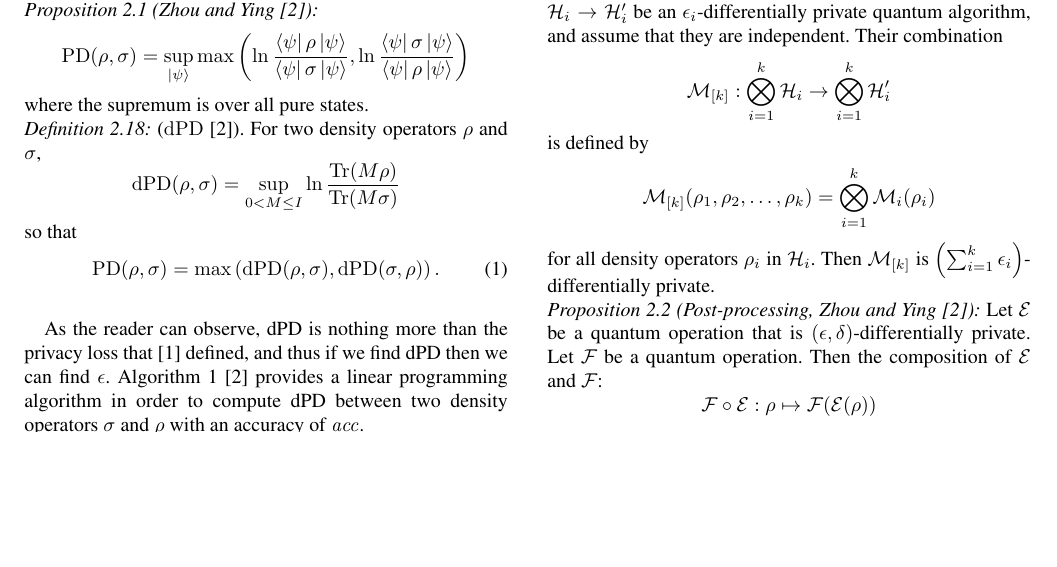
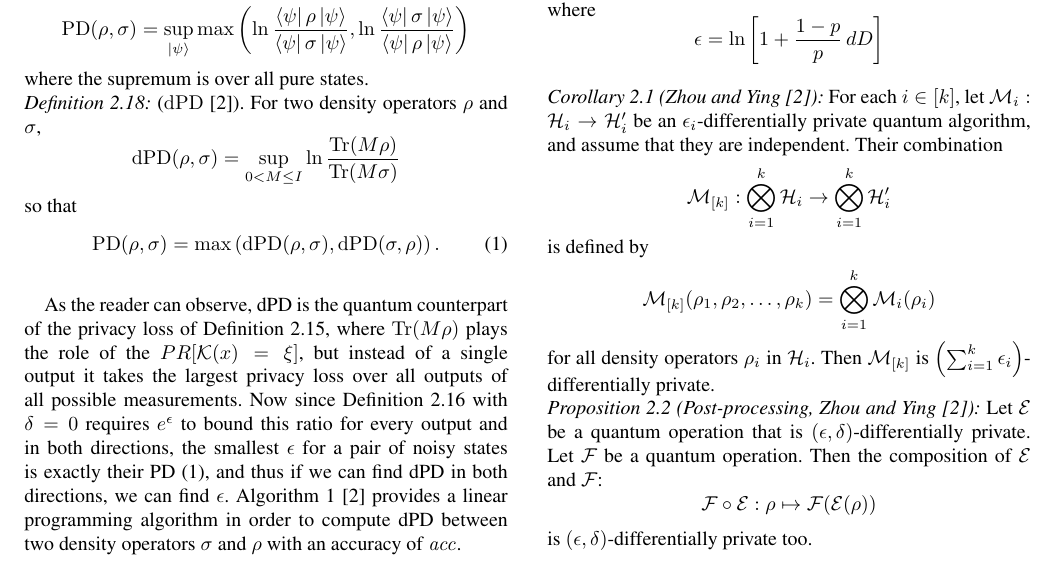
Before and after one commit to tomasSiSa18/TesisPregrado, a LaTeX paper (Paper/PaperQDP.tex): part of page 4 of 19, cut so that both start at the same text, the shorter picture padded with empty space. Compiled offline with pdfLaTeX; a missing font is replaced by an installed copy or a similar font; a LaTeX package or settings file that is missing is left out.

Commit message:
dPD promise fix

```diff
--- a/Paper/PaperQDP.tex
+++ b/Paper/PaperQDP.tex
@@ -368,7 +368,7 @@ There are many ways to obtain $\epsilon$ in theory; however, Zhou and Ying propo
   \label{def:dpd}
 \end{definition}
 
-As the reader can observe, dPD is nothing more than the privacy loss that~\cite{dwork2014algorithmic} defined, and thus if we find dPD then we can find $\epsilon$. Algorithm~\ref{alg:dpd}~\cite{zhou2017differential} provides a linear programming algorithm in order to compute dPD between two density operators $\sigma$ and $\rho$ with an accuracy of $\mathit{acc}$.
+As the reader can observe, dPD is the quantum counterpart of the privacy loss of Definition~\ref{def:privacy_loss}, where $\Tr(M\rho)$ plays the role of the $PR[\mathcal{K}(x) = \xi]$, but instead of a single output it takes the largest privacy loss over all outputs of all possible measurements. Now since Definition~\ref{def:qdp} with $\delta = 0$ requires $e^{\epsilon}$ to bound this ratio for every output and in both directions, the smallest $\epsilon$ for a pair of noisy states is exactly their PD~\eqref{eq:pd_dpd}, and thus if we can find dPD in both directions, we can find $\epsilon$. Algorithm~\ref{alg:dpd}~\cite{zhou2017differential} provides a linear programming algorithm in order to compute dPD between two density operators $\sigma$ and $\rho$ with an accuracy of $\mathit{acc}$.
 
 \begin{algorithm}[!t]
   \caption{Computing $\mathrm{dPD}$ \cite{zhou2017differential}}
```
Also changed, not shown: Paper/PaperQDP.pdf.
